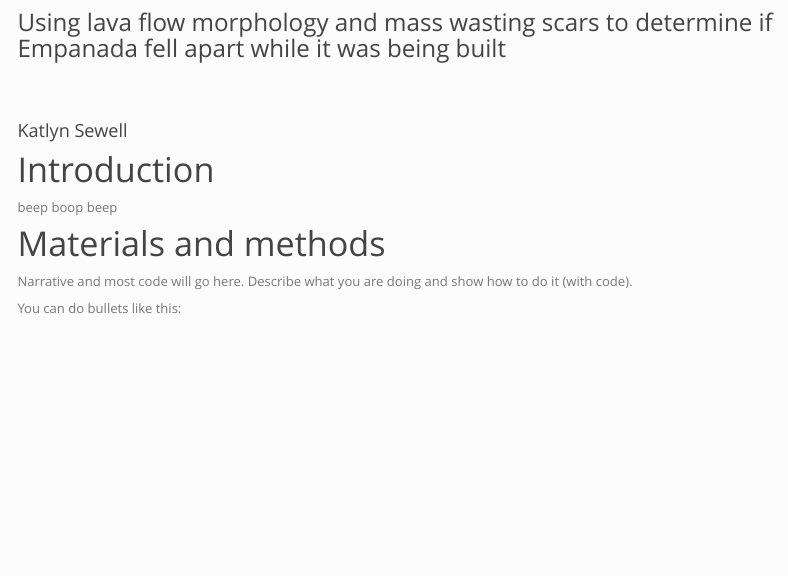
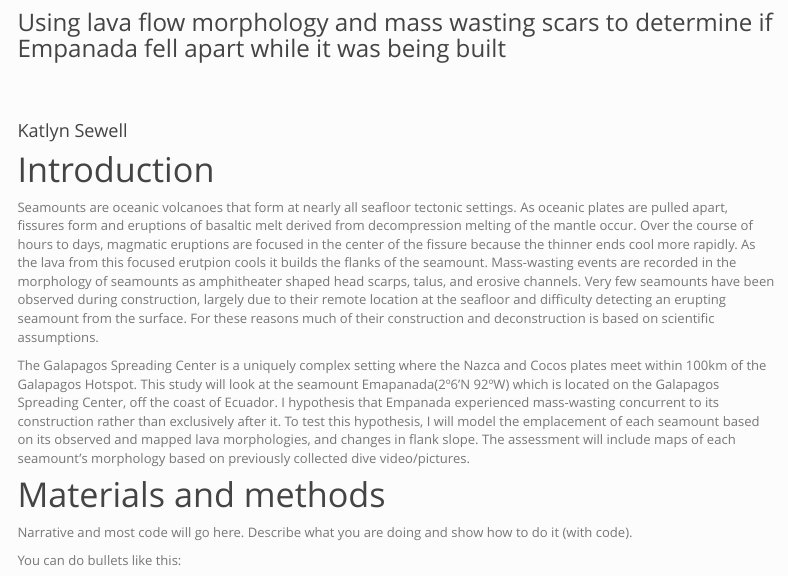
Before and after one commit to geo511-2019/2019-geo511-project-katlynse, an R Markdown document (project_website.Rmd): the page in a window 1100 px wide, from 250 px down. Rendered offline with R 4.5, knitr and Pandoc, with nearby package versions; code that draws random numbers runs with fixed seeds of ours; some code elsewhere in the file could not run offline; menus at the side of the page are left out.

Commit message:
rename file and test intro

```diff
--- a/index.Rmd
+++ b/project_website.Rmd
@@ -5,7 +5,9 @@ subtitle: Using lava flow morphology and mass wasting scars to determine if Empa
 ---
 
 # Introduction
-beep boop beep
+ Seamounts are oceanic volcanoes that form at nearly all seafloor tectonic settings. As oceanic plates are pulled apart, fissures form and eruptions of basaltic melt derived from decompression melting of the mantle occur. Over the course of hours to days, magmatic eruptions are focused in the center of the fissure because the thinner ends cool more rapidly. As the lava from this focused erutpion cools it builds the flanks of the seamount. Mass-wasting events are recorded in the morphology of seamounts as amphitheater shaped head scarps, talus, and erosive channels. Very few seamounts have been observed during construction, largely due to their remote location at the seafloor and difficulty detecting an erupting seamount from the surface. For these reasons much of their construction and deconstruction is based on scientific assumptions.
+
+  The Galapagos Spreading Center is a uniquely complex setting where the Nazca and Cocos plates meet within 100km of the Galapagos Hotspot. This study will look at the seamount Emapanada(2º6’N 92ºW) which is located on the Galapagos Spreading Center, off the coast of Ecuador. I hypothesis that Empanada experienced mass-wasting concurrent to its construction rather than exclusively after it. To test this hypothesis, I will model the emplacement of each seamount based on its observed and mapped lava morphologies, and changes in flank slope. The assessment will include maps of each seamount’s morphology based on previously collected dive video/pictures.
 
 # Materials and methods
 
```
Also changed, not shown: Project_Proposal.Rmd (+1 -1 lines).
